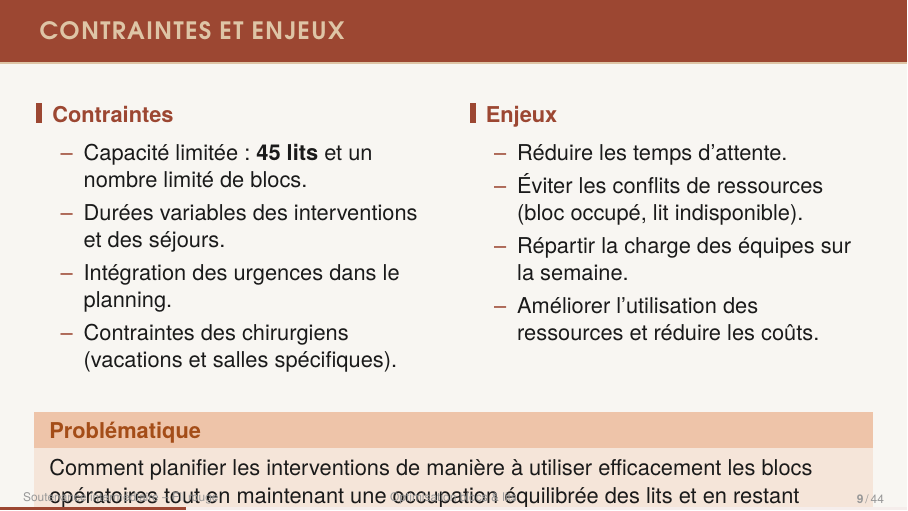
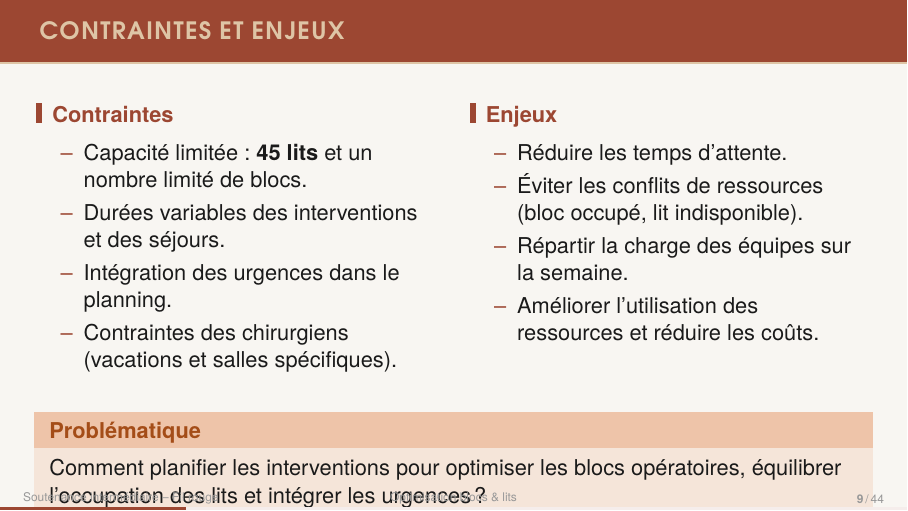
Before and after one commit to Kaua-Rbs/IA-et-Sante-groupe-2, LaTeX slides (soutenance/Soutenance_intermediaire.tex, which reads soutenance/sections/2.tex): page 9 of 45. Compiled offline with XeLaTeX; a missing font is replaced by an installed copy or a similar font.

Commit message:
Fix alert block.

```diff
--- a/soutenance/sections/2.tex
+++ b/soutenance/sections/2.tex
@@ -79,7 +79,7 @@
   \vspace{0.4em}
 
   \begin{alertblock}{Problématique}
-    Comment planifier les interventions de manière à utiliser efficacement les blocs opératoires tout en maintenant une occupation équilibrée des lits et en restant robuste aux urgences ?
+    Comment planifier les interventions pour optimiser les blocs opératoires, équilibrer l'occupation des lits et intégrer les urgences?
   \end{alertblock}
 
 \end{frame}
```
Also changed, not shown: soutenance/Soutenance_intermediaire.pdf, 5 other files.
